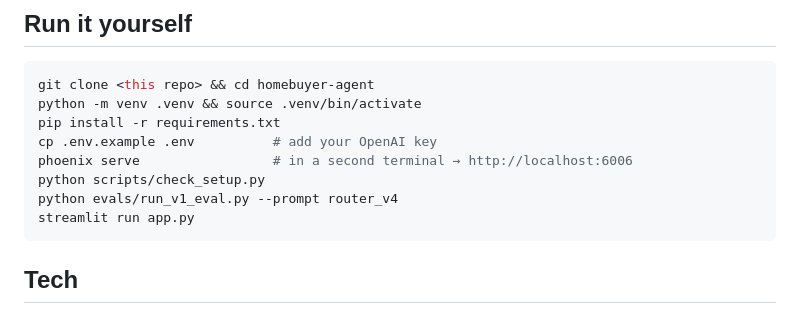
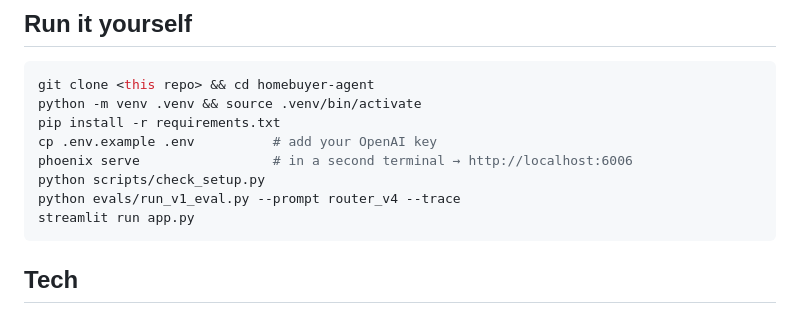
Before and after one commit to BaselAbuRamadan/homebuyer-agent, a Markdown page: README.md, the part around one of its changes. Drawn GitHub-style.

````diff
--- a/README.md
+++ b/README.md
@@ -120,7 +127,7 @@ pip install -r requirements.txt
 cp .env.example .env          # add your OpenAI key
 phoenix serve                 # in a second terminal → http://localhost:6006
 python scripts/check_setup.py
-python evals/run_v1_eval.py --prompt router_v4
+python evals/run_v1_eval.py --prompt router_v4 --trace
 streamlit run app.py
 ```
 
````
Also changed, not shown: other parts of README.md (+9 -2 lines), docs/LEARNING_LOG.md (+4 -1 lines), results/v1_eval_router_v1_gpt-4o-mini_20261116_103725.md (added, +47 -0 lines), assets/phoenix_failures.png (added), assets/phoenix_trace.png (added), 5 other files.
